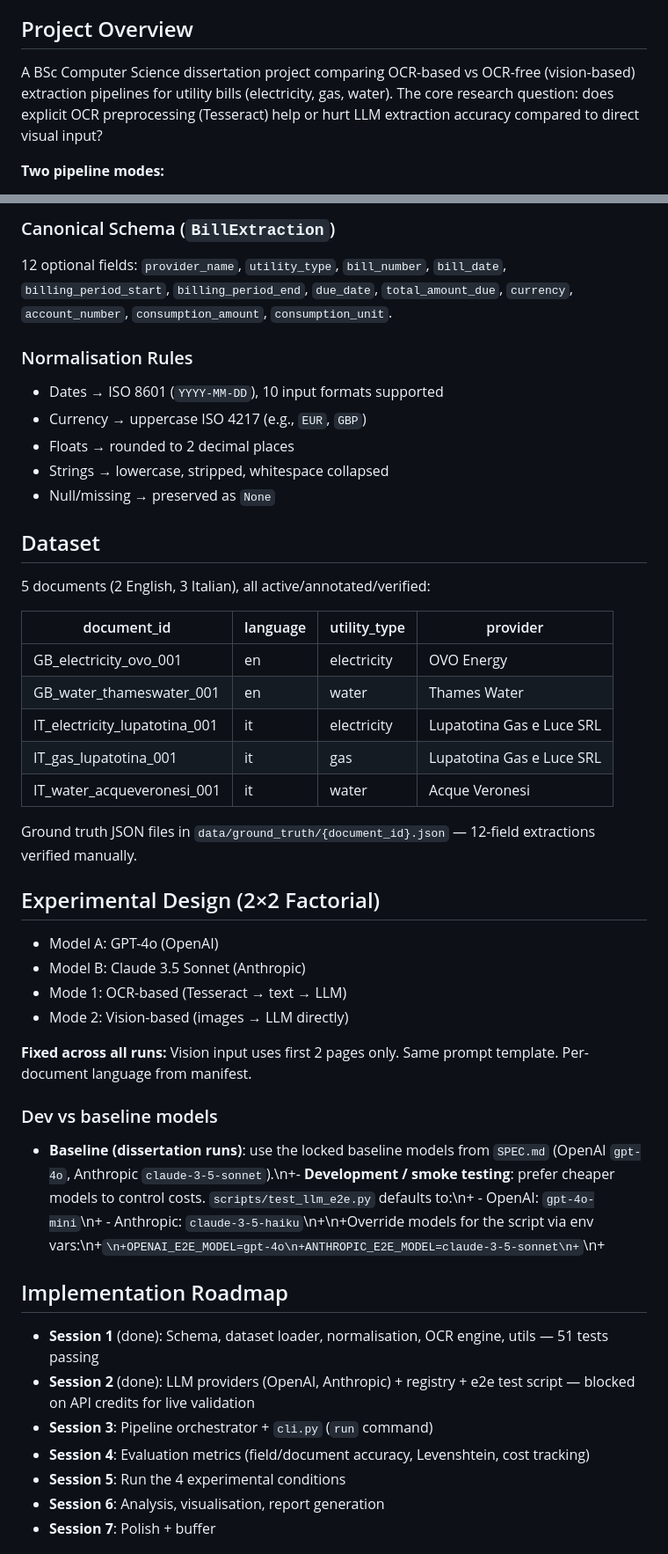
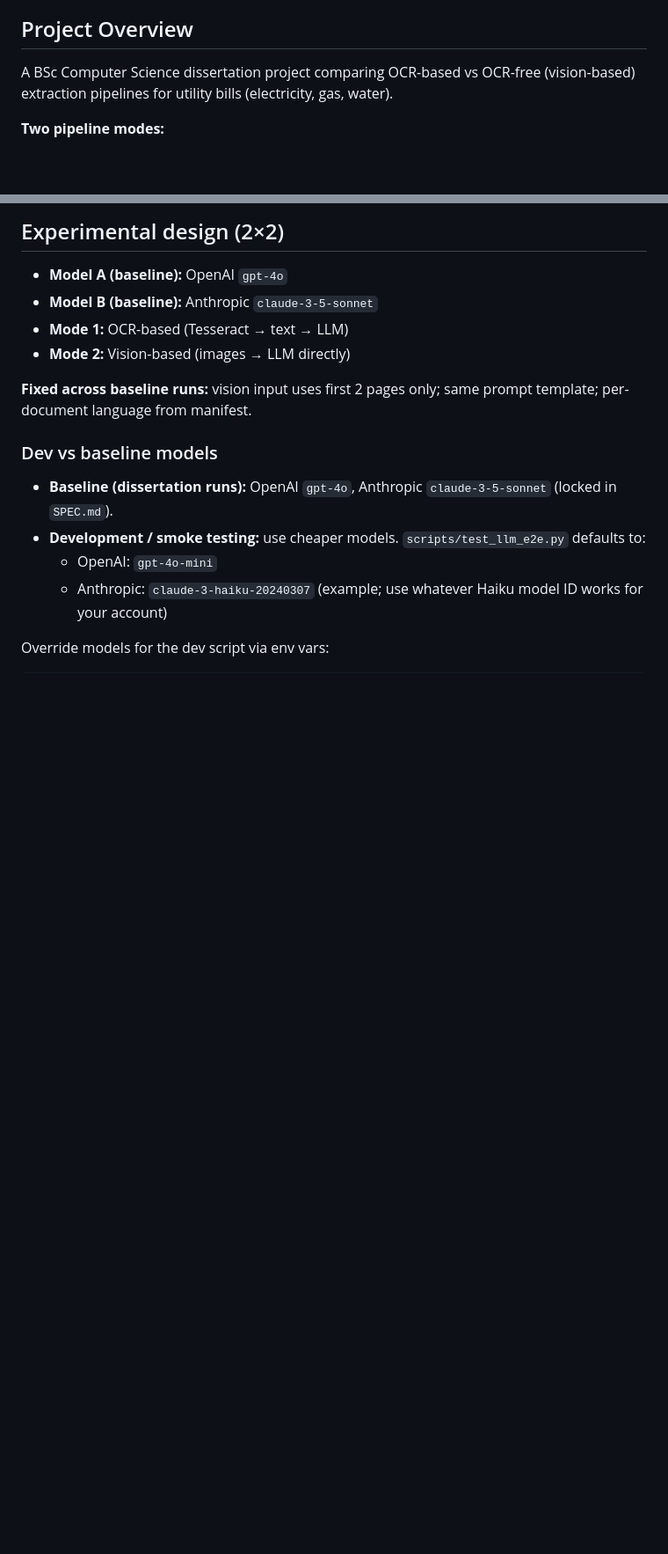
Before and after one commit to yethu24/OCR-vs-Non-OCR, a Markdown page: CLAUDE.md, 2 parts joined by grey strips. Shown at 88% size. Drawn GitHub-style; blank space fills up the shorter version.

````diff
--- a/CLAUDE.md
+++ b/CLAUDE.md
@@ -4,7 +4,7 @@ This file provides guidance to Claude Code (claude.ai/code) when working with co
 
 ## Project Overview
 
-A BSc Computer Science dissertation project comparing OCR-based vs OCR-free (vision-based) extraction pipelines for utility bills (electricity, gas, water). The core research question: does explicit OCR preprocessing (Tesseract) help or hurt LLM extraction accuracy compared to direct visual input?
+A BSc Computer Science dissertation project comparing OCR-based vs OCR-free (vision-based) extraction pipelines for utility bills (electricity, gas, water).
 
 **Two pipeline modes:**
 - **OCR-based:** PDF → images → Tesseract → text → LLM (text mode)
@@ -71,47 +63,19 @@ PDF → pdf_to_images() → [OCR path: TesseractOCR → text] OR [Vision path: s
 
-### Canonical Schema (`BillExtraction`)
-12 optional fields: `provider_name`, `utility_type`, `bill_number`, `bill_date`, `billing_period_start`, `billing_period_end`, `due_date`, `total_amount_due`, `currency`, `account_number`, `consumption_amount`, `consumption_unit`.
+## Experimental design (2×2)
 
-### Normalisation Rules
-- Dates → ISO 8601 (`YYYY-MM-DD`), 10 input formats supported
-- Currency → uppercase ISO 4217 (e.g., `EUR`, `GBP`)
-- Floats → rounded to 2 decimal places
-- Strings → lowercase, stripped, whitespace collapsed
-- Null/missing → preserved as `None`
+- **Model A (baseline):** OpenAI `gpt-4o`
+- **Model B (baseline):** Anthropic `claude-3-5-sonnet`
+- **Mode 1:** OCR-based (Tesseract → text → LLM)
+- **Mode 2:** Vision-based (images → LLM directly)
 
-## Dataset
-
-5 documents (2 English, 3 Italian), all active/annotated/verified:
-
-| document_id | language | utility_type | provider |
-|---|---|---|---|
-| GB_electricity_ovo_001 | en | electricity | OVO Energy |
-| GB_water_thameswater_001 | en | water | Thames Water |
-| IT_electricity_lupatotina_001 | it | electricity | Lupatotina Gas e Luce SRL |
-| IT_gas_lupatotina_001 | it | gas | Lupatotina Gas e Luce SRL |
-| IT_water_acqueveronesi_001 | it | water | Acque Veronesi |
-
-Ground truth JSON files in `data/ground_truth/{document_id}.json` — 12-field extractions verified manually.
-
-## Experimental Design (2×2 Factorial)
-
-- Model A: GPT-4o (OpenAI)
-- Model B: Claude 3.5 Sonnet (Anthropic)
-- Mode 1: OCR-based (Tesseract → text → LLM)
-- Mode 2: Vision-based (images → LLM directly)
-
-**Fixed across all runs:** Vision input uses first 2 pages only. Same prompt template. Per-document language from manifest.
+**Fixed across baseline runs:** vision input uses first 2 pages only; same prompt template; per-document language from manifest.
 
 ### Dev vs baseline models
 
-- **Baseline (dissertation runs)**: use the locked baseline models from `SPEC.md` (OpenAI `gpt-4o`, Anthropic `claude-3-5-sonnet`).\n+- **Development / smoke testing**: prefer cheaper models to control costs. `scripts/test_llm_e2e.py` defaults to:\n+  - OpenAI: `gpt-4o-mini`\n+  - Anthropic: `claude-3-5-haiku`\n+\n+Override models for the script via env vars:\n+```\n+OPENAI_E2E_MODEL=gpt-4o\n+ANTHROPIC_E2E_MODEL=claude-3-5-sonnet\n+```\n+
-## Implementation Roadmap
+- **Baseline (dissertation runs):** OpenAI `gpt-4o`, Anthropic `claude-3-5-sonnet` (locked in `SPEC.md`).
+- **Development / smoke testing:** use cheaper models. `scripts/test_llm_e2e.py` defaults to:
+  - OpenAI: `gpt-4o-mini`
+  - Anthropic: `claude-3-haiku-20240307` (example; use whatever Haiku model ID works for your account)
 
-- **Session 1** (done): Schema, dataset loader, normalisation, OCR engine, utils — 51 tests passing
-- **Session 2** (done): LLM providers (OpenAI, Anthropic) + registry + e2e test script — blocked on API credits for live validation
-- **Session 3**: Pipeline orchestrator + `cli.py` (`run` command)
-- **Session 4**: Evaluation metrics (field/document accuracy, Levenshtein, cost tracking)
-- **Session 5**: Run the 4 experimental conditions
-- **Session 6**: Analysis, visualisation, report generation
-- **Session 7**: Polish + buffer
+Override models for the dev script via env vars:
 
````
Also changed, not shown: other parts of CLAUDE.md (+28 -44 lines), README.md (+1 -1 lines), SPEC.md (+8 -7 lines).
